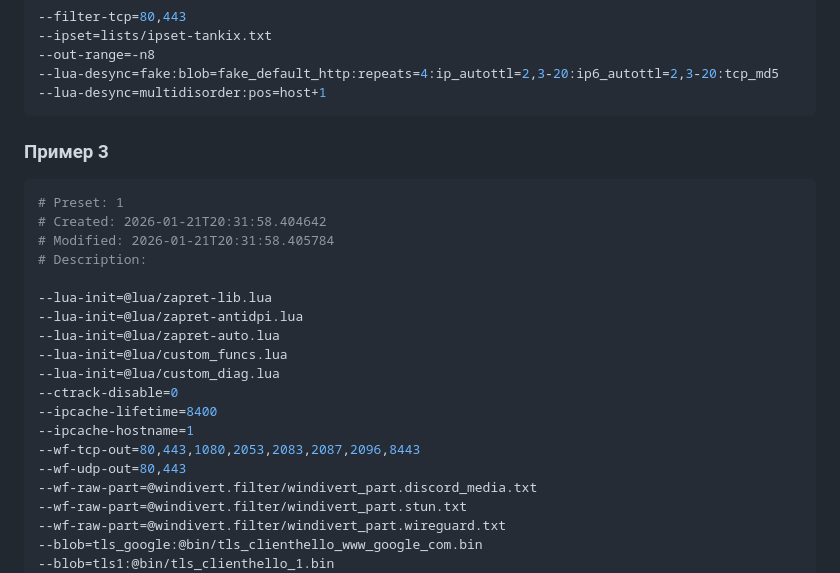
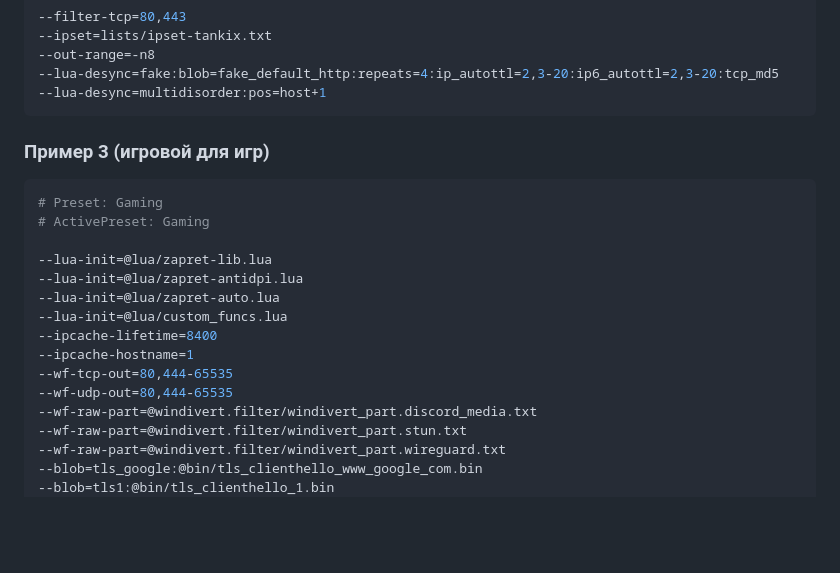
Before and after one commit to youtubediscord/todo, a Markdown page: Zapret/preset.md, the part around one of its changes. Rendered like a GitHub page; blank space fills up the shorter version.

````diff
--- a/Zapret/preset.md
+++ b/Zapret/preset.md
@@ -527,23 +527,19 @@ img:
 --lua-desync=multidisorder:pos=host+1
 ```
 
-### Пример 3
+### Пример 3 (игровой для игр)
 ```bash
-# Preset: 1
-# Created: 2026-01-21T20:31:58.404642
-# Modified: 2026-01-21T20:31:58.405784
-# Description:
+# Preset: Gaming
+# ActivePreset: Gaming
 
 --lua-init=@lua/zapret-lib.lua
 --lua-init=@lua/zapret-antidpi.lua
 --lua-init=@lua/zapret-auto.lua
 --lua-init=@lua/custom_funcs.lua
---lua-init=@lua/custom_diag.lua
---ctrack-disable=0
 --ipcache-lifetime=8400
 --ipcache-hostname=1
---wf-tcp-out=80,443,1080,2053,2083,2087,2096,8443
---wf-udp-out=80,443
+--wf-tcp-out=80,444-65535
+--wf-udp-out=80,444-65535
 --wf-raw-part=@windivert.filter/windivert_part.discord_media.txt
 --wf-raw-part=@windivert.filter/windivert_part.stun.txt
 --wf-raw-part=@windivert.filter/windivert_part.wireguard.txt
````
Also changed, not shown: other parts of Zapret/preset.md (+61 -47 lines).
